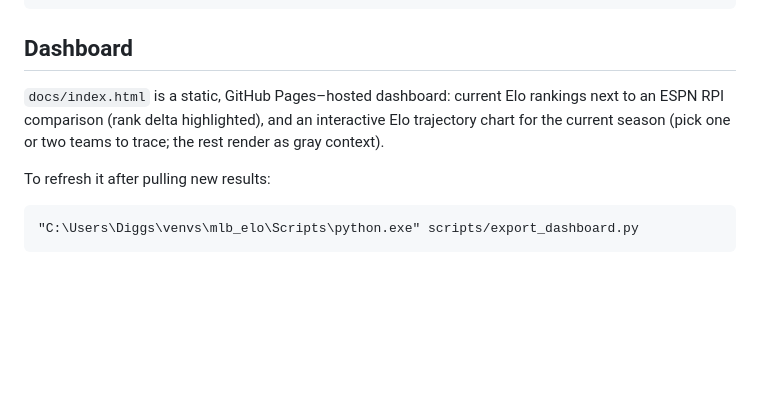
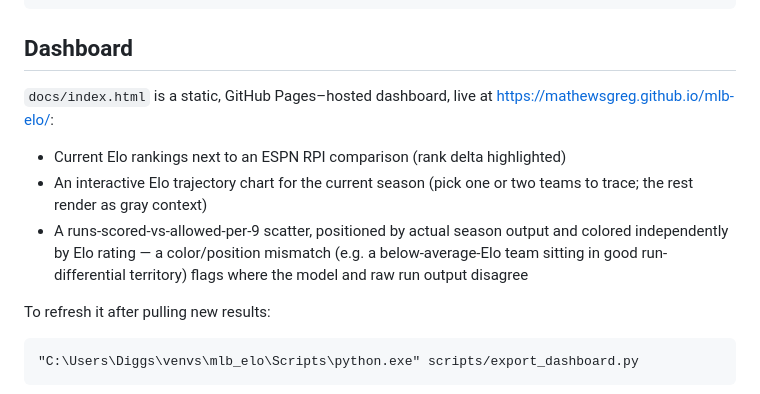
Before and after one commit to MathewsGreg/mlb-elo, a Markdown page: README.md, the part around one of its changes. Drawn GitHub-style; blank space fills up the shorter version.

```diff
--- a/README.md
+++ b/README.md
@@ -31,10 +31,16 @@ To recreate it from scratch:
 
 ## Dashboard
 
-`docs/index.html` is a static, GitHub Pages–hosted dashboard: current Elo rankings
-next to an ESPN RPI comparison (rank delta highlighted), and an interactive Elo
-trajectory chart for the current season (pick one or two teams to trace; the rest
-render as gray context).
+`docs/index.html` is a static, GitHub Pages–hosted dashboard, live at
+https://mathewsgreg.github.io/mlb-elo/:
+
+- Current Elo rankings next to an ESPN RPI comparison (rank delta highlighted)
+- An interactive Elo trajectory chart for the current season (pick one or two
+  teams to trace; the rest render as gray context)
+- A runs-scored-vs-allowed-per-9 scatter, positioned by actual season output
+  and colored independently by Elo rating — a color/position mismatch (e.g. a
+  below-average-Elo team sitting in good run-differential territory) flags
+  where the model and raw run output disagree
 
 To refresh it after pulling new results:
 
```
Also changed, not shown: other parts of README.md (+59 -2 lines).
